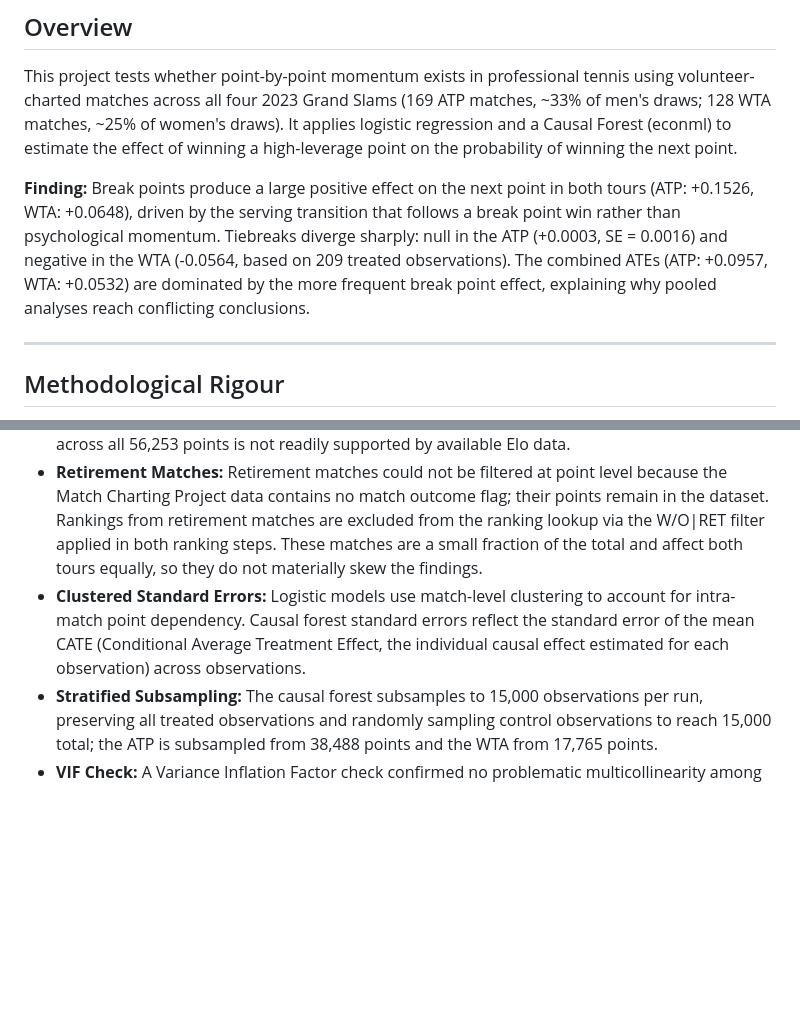
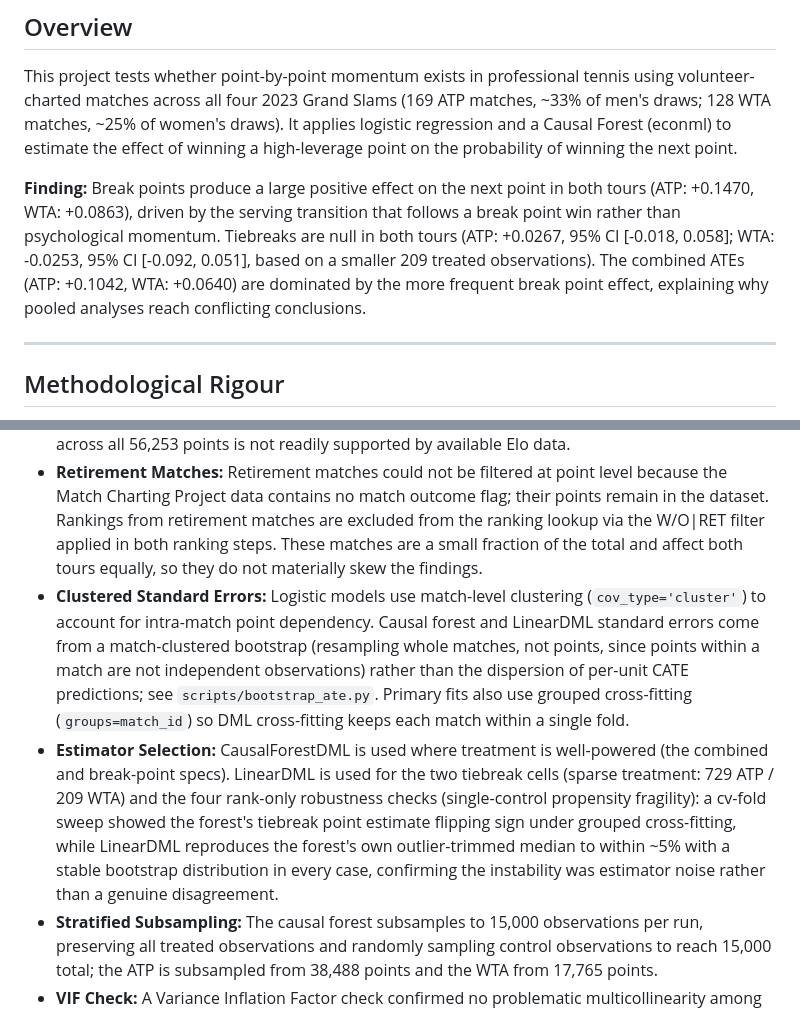
Before and after one commit to flynnpresence/BEE2041-tennis-momentum, a Markdown page: README.md, 2 parts joined by grey strips. Drawn GitHub-style; blank space fills up the shorter version.

Commit message:
Fix README: stale ATE figures and SE methodology description
Same class of problem as the blog.qmd reconciliation, in a file blog.qmd
itself points readers to for methodology detail. The Finding summary still
quoted the pre-bootstrap ATEs, and the Clustered Standard Errors bullet
described cates.std()/sqrt(n) -- the exact broken method the SE fix
replaced -- as current fact, with no mention of the match-clustered
bootstrap or the estimator split. Updated the figures and added an
Estimator Selection bullet documenting the forest-vs-LinearDML rule.

```diff
--- a/README.md
+++ b/README.md
@@ -10,7 +10,7 @@ BEE2041 Data Science in Economics, University of Exeter
 
 This project tests whether point-by-point momentum exists in professional tennis using volunteer-charted matches across all four 2023 Grand Slams (169 ATP matches, ~33% of men's draws; 128 WTA matches, ~25% of women's draws). It applies logistic regression and a Causal Forest (econml) to estimate the effect of winning a high-leverage point on the probability of winning the next point.
 
-**Finding:** Break points produce a large positive effect on the next point in both tours (ATP: +0.1526, WTA: +0.0648), driven by the serving transition that follows a break point win rather than psychological momentum. Tiebreaks diverge sharply: null in the ATP (+0.0003, SE = 0.0016) and negative in the WTA (-0.0564, based on 209 treated observations). The combined ATEs (ATP: +0.0957, WTA: +0.0532) are dominated by the more frequent break point effect, explaining why pooled analyses reach conflicting conclusions.
+**Finding:** Break points produce a large positive effect on the next point in both tours (ATP: +0.1470, WTA: +0.0863), driven by the serving transition that follows a break point win rather than psychological momentum. Tiebreaks are null in both tours (ATP: +0.0267, 95% CI [-0.018, 0.058]; WTA: -0.0253, 95% CI [-0.092, 0.051], based on a smaller 209 treated observations). The combined ATEs (ATP: +0.1042, WTA: +0.0640) are dominated by the more frequent break point effect, explaining why pooled analyses reach conflicting conclusions.
 
 ---
 
@@ -22,7 +22,8 @@ To address conflicting conclusions in existing literature (Gilovich et al., 1985
 - **Forward-Rolling Priors:** Luck proxies use a neutral Bayesian prior (0.5 for tiebreaks) to avoid cold-start bias at match beginnings.
 - **Deconfounding Baseline Skill:** Official rankings are attached via a two-step validated merge (tournament-specific then season-median fallback) to isolate momentum from player quality. Elo was considered but rejected: the two-stage fallback process required to achieve full coverage across all 56,253 points is not readily supported by available Elo data.
 - **Retirement Matches:** Retirement matches could not be filtered at point level because the Match Charting Project data contains no match outcome flag; their points remain in the dataset. Rankings from retirement matches are excluded from the ranking lookup via the W/O|RET filter applied in both ranking steps. These matches are a small fraction of the total and affect both tours equally, so they do not materially skew the findings.
-- **Clustered Standard Errors:** Logistic models use match-level clustering to account for intra-match point dependency. Causal forest standard errors reflect the standard error of the mean CATE (Conditional Average Treatment Effect, the individual causal effect estimated for each observation) across observations.
+- **Clustered Standard Errors:** Logistic models use match-level clustering (`cov_type='cluster'`) to account for intra-match point dependency. Causal forest and LinearDML standard errors come from a match-clustered bootstrap (resampling whole matches, not points, since points within a match are not independent observations) rather than the dispersion of per-unit CATE predictions; see `scripts/bootstrap_ate.py`. Primary fits also use grouped cross-fitting (`groups=match_id`) so DML cross-fitting keeps each match within a single fold.
+- **Estimator Selection:** CausalForestDML is used where treatment is well-powered (the combined and break-point specs). LinearDML is used for the two tiebreak cells (sparse treatment: 729 ATP / 209 WTA) and the four rank-only robustness checks (single-control propensity fragility): a cv-fold sweep showed the forest's tiebreak point estimate flipping sign under grouped cross-fitting, while LinearDML reproduces the forest's own outlier-trimmed median to within ~5% with a stable bootstrap distribution in every case, confirming the instability was estimator noise rather than a genuine disagreement.
 - **Stratified Subsampling:** The causal forest subsamples to 15,000 observations per run, preserving all treated observations and randomly sampling control observations to reach 15,000 total; the ATP is subsampled from 38,488 points and the WTA from 17,765 points.
 - **VIF Check:** A Variance Inflation Factor check confirmed no problematic multicollinearity among control variables (maximum score 1.22; VIF above 10 indicates problematic overlap).
 - **Causal Forest (Double Machine Learning, DML):** Employs econml to estimate the Average Treatment Effect while controlling for player ranking, rolling win percentage, CUSUM (cumulative momentum score), and winning streak length.
```
